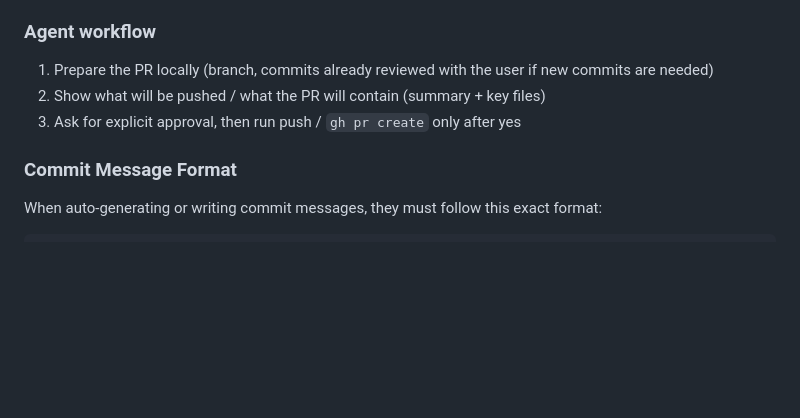
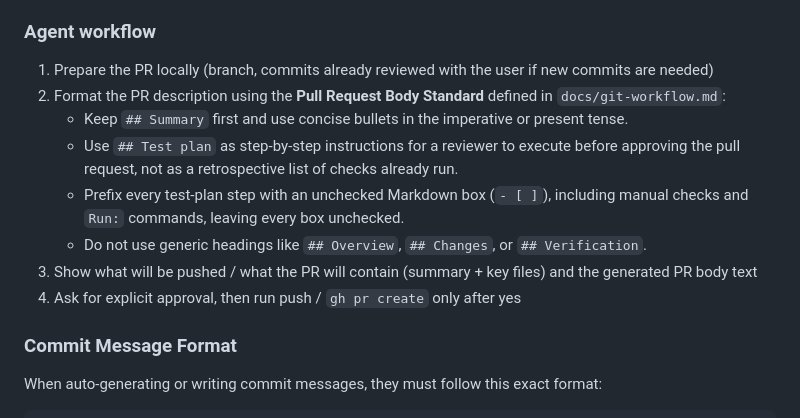
Before and after one commit to Amirul96shafiq/tido, a Markdown page: .agents/AGENTS.md, the part around the change. GitHub-like rendering; blank space fills up the shorter version.

Commit message:
docs: update PR workflow guidelines in AGENTS.md
- Reformatted the PR description process to align with the **Pull Request Body Standard**.
- Specified the use of concise bullet points in the summary and test plan sections.
- Introduced a requirement for unchecked Markdown boxes for each test plan step.
- Clarified the order of actions in the PR preparation workflow.

```diff
--- a/.agents/AGENTS.md
+++ b/.agents/AGENTS.md
@@ -343,8 +343,13 @@ The user must review content before anything is published.
 ### Agent workflow
 
 1. Prepare the PR locally (branch, commits already reviewed with the user if new commits are needed)
-2. Show what will be pushed / what the PR will contain (summary + key files)
-3. Ask for explicit approval, then run push / `gh pr create` only after yes
+2. Format the PR description using the **Pull Request Body Standard** defined in `docs/git-workflow.md`:
+   - Keep `## Summary` first and use concise bullets in the imperative or present tense.
+   - Use `## Test plan` as step-by-step instructions for a reviewer to execute before approving the pull request, not as a retrospective list of checks already run.
+   - Prefix every test-plan step with an unchecked Markdown box (`- [ ]`), including manual checks and `Run:` commands, leaving every box unchecked.
+   - Do not use generic headings like `## Overview`, `## Changes`, or `## Verification`.
+3. Show what will be pushed / what the PR will contain (summary + key files) and the generated PR body text
+4. Ask for explicit approval, then run push / `gh pr create` only after yes
 
 ### Commit Message Format
 
```
